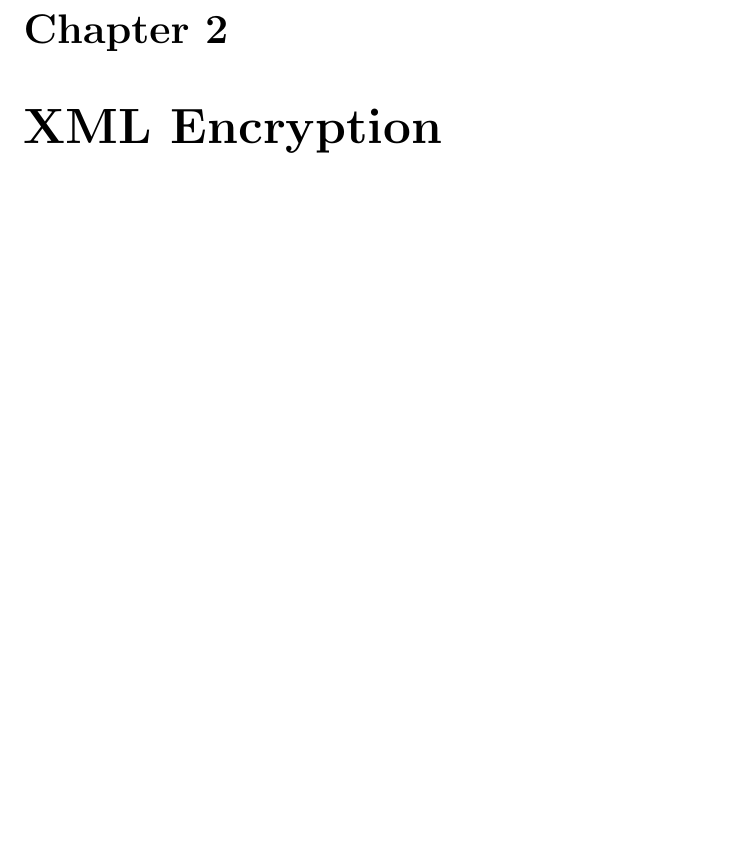
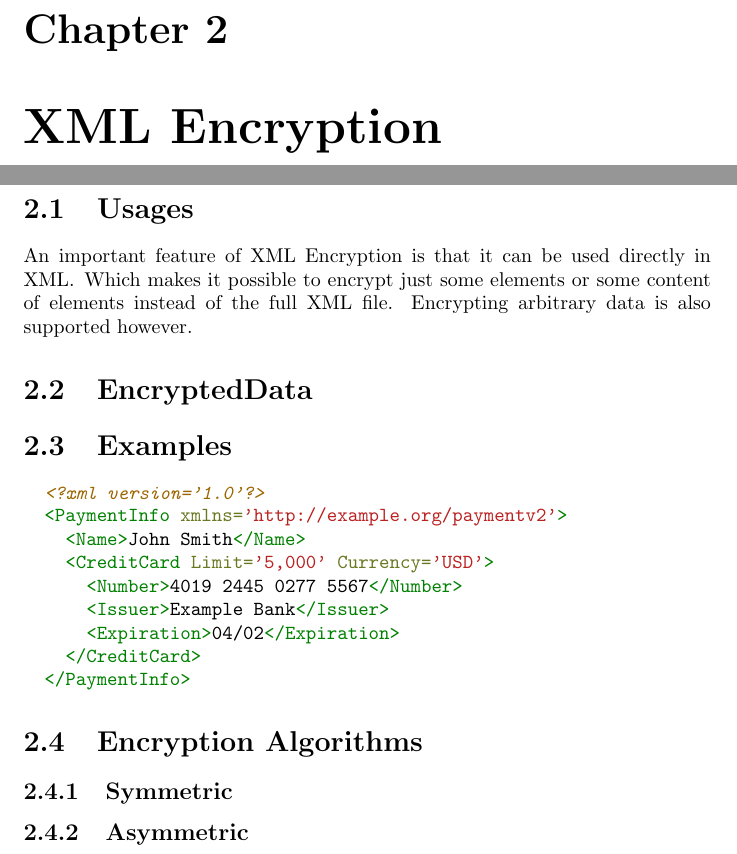
Before and after one commit to JelteF/es_latex, a LaTeX document (main.tex, which reads chapter2.tex): part of page 4 of 6 before the commit and two parts of pages 4 and 5 of 7 after it, the two joined at a grey line, cut so that both start at the same text, the shorter picture padded with empty space. Compiled offline with pdfLaTeX.

Commit message:
Start of chapter 2 and add Minted for syntax highlighting

```diff
--- a/chapter2.tex
+++ b/chapter2.tex
@@ -0,0 +1,21 @@
+\section{Usages}
+An important feature of XML Encryption is that it can be used directly in XML\@.
+Which makes it possible to encrypt just some elements or some content of
+elements instead of the full XML file. Encrypting arbitrary data is also
+supported however.
+\section{EncryptedData}
+\section{Examples}
+\begin{minted}{xml}
+  <?xml version='1.0'?>
+  <PaymentInfo xmlns='http://example.org/paymentv2'>
+    <Name>John Smith</Name>
+    <CreditCard Limit='5,000' Currency='USD'>
+      <Number>4019 2445 0277 5567</Number>
+      <Issuer>Example Bank</Issuer>
+      <Expiration>04/02</Expiration>
+    </CreditCard>
+  </PaymentInfo>
+\end{minted}
+\section{Encryption Algorithms}
+\subsection{Symmetric}
+\subsection{Asymmetric}
--- a/main.tex
+++ b/main.tex
@@ -2,6 +2,8 @@
 
 \title{\LaTeX{} assignment SNE}
 \author{Dana Geist \and Jelte Fennema}
+
+\usepackage{minted}
 
 \begin{document}
 \maketitle
```
Also changed, not shown: Makefile.
